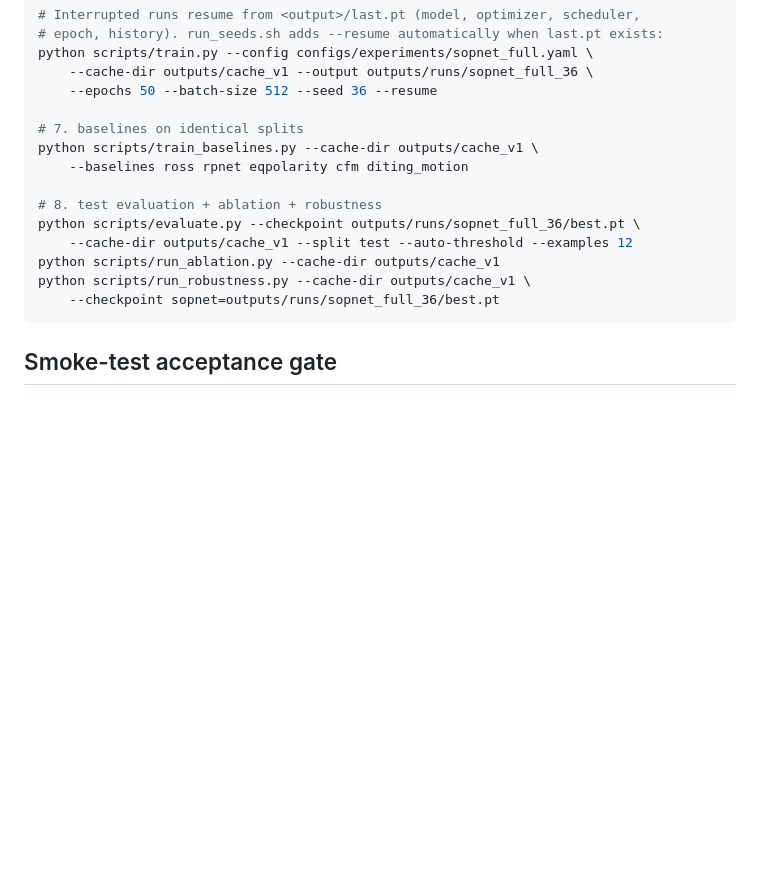
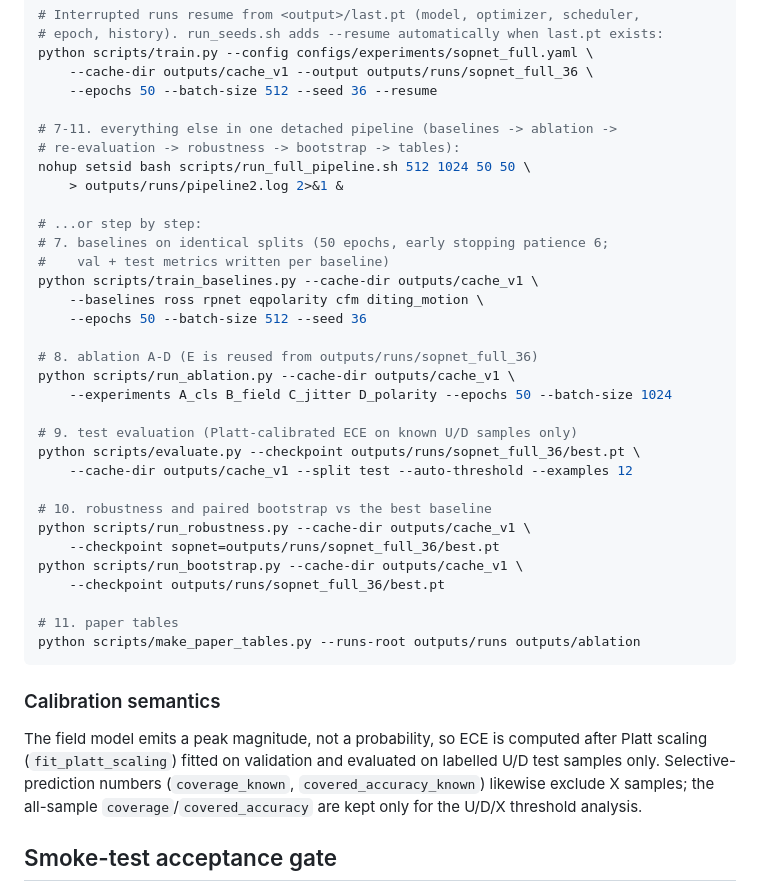
Before and after one commit to Chuan1937/SOPNet, a Markdown page: docs/experiment_protocol.md, the part around the change. Rendered like a GitHub page; blank space fills up the shorter version.

Commit message:
docs: full pipeline usage and calibration semantics

````diff
--- a/docs/experiment_protocol.md
+++ b/docs/experiment_protocol.md
@@ -54,17 +54,43 @@ python scripts/train.py --config configs/experiments/sopnet_full.yaml \
     --cache-dir outputs/cache_v1 --output outputs/runs/sopnet_full_36 \
     --epochs 50 --batch-size 512 --seed 36 --resume
 
-# 7. baselines on identical splits
+# 7-11. everything else in one detached pipeline (baselines -> ablation ->
+# re-evaluation -> robustness -> bootstrap -> tables):
+nohup setsid bash scripts/run_full_pipeline.sh 512 1024 50 50 \
+    > outputs/runs/pipeline2.log 2>&1 &
+
+# ...or step by step:
+# 7. baselines on identical splits (50 epochs, early stopping patience 6;
+#    val + test metrics written per baseline)
 python scripts/train_baselines.py --cache-dir outputs/cache_v1 \
-    --baselines ross rpnet eqpolarity cfm diting_motion
+    --baselines ross rpnet eqpolarity cfm diting_motion \
+    --epochs 50 --batch-size 512 --seed 36
 
-# 8. test evaluation + ablation + robustness
+# 8. ablation A-D (E is reused from outputs/runs/sopnet_full_36)
+python scripts/run_ablation.py --cache-dir outputs/cache_v1 \
+    --experiments A_cls B_field C_jitter D_polarity --epochs 50 --batch-size 1024
+
+# 9. test evaluation (Platt-calibrated ECE on known U/D samples only)
 python scripts/evaluate.py --checkpoint outputs/runs/sopnet_full_36/best.pt \
     --cache-dir outputs/cache_v1 --split test --auto-threshold --examples 12
-python scripts/run_ablation.py --cache-dir outputs/cache_v1
+
+# 10. robustness and paired bootstrap vs the best baseline
 python scripts/run_robustness.py --cache-dir outputs/cache_v1 \
     --checkpoint sopnet=outputs/runs/sopnet_full_36/best.pt
+python scripts/run_bootstrap.py --cache-dir outputs/cache_v1 \
+    --checkpoint outputs/runs/sopnet_full_36/best.pt
+
+# 11. paper tables
+python scripts/make_paper_tables.py --runs-root outputs/runs outputs/ablation
 ```
+
+### Calibration semantics
+
+The field model emits a peak magnitude, not a probability, so ECE is computed
+after Platt scaling (`fit_platt_scaling`) fitted on validation and evaluated on
+labelled U/D test samples only. Selective-prediction numbers (`coverage_known`,
+`covered_accuracy_known`) likewise exclude X samples; the all-sample
+`coverage`/`covered_accuracy` are kept only for the U/D/X threshold analysis.
 
 ## Smoke-test acceptance gate
 
````
